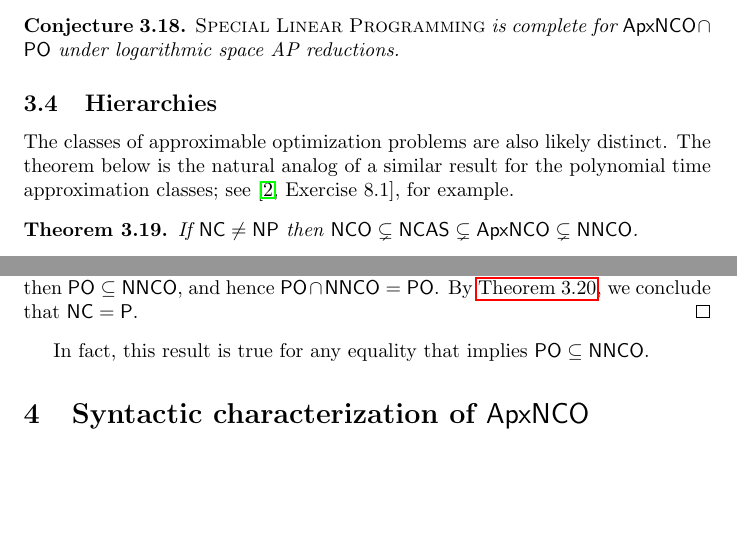
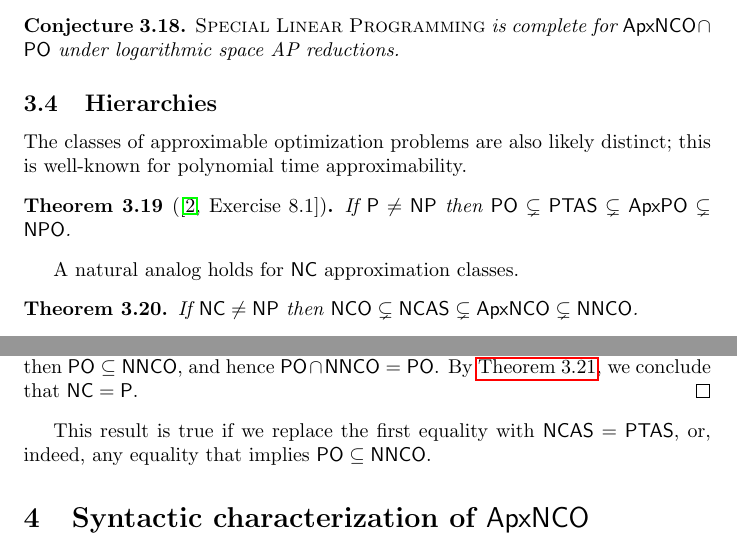
Before and after one commit to jfinkels/ncapproximation, a LaTeX document (ncapproximation.tex): two parts of pages 14 and 16 of 19, joined at a grey line, cut so that both start at the same text, the shorter picture padded with empty space. Compiled offline with pdfLaTeX.

Commit message:
Adds well-known hierarchy theorem for completeness.

```diff
--- a/ncapproximation.tex
+++ b/ncapproximation.tex
@@ -609,15 +610,19 @@ Now let us define this in the language of an optimization problem.
   \textsc{Special Linear Programming} is complete for $\ApxNCO \cap \PO$ under logarithmic space AP reductions.
 \end{conjecture}
 
-\subsection{Hierarchies}
+\subsection{Hierarchies}\label{sec:hierarchies}
 
-The classes of approximable optimization problems are also likely distinct.
-The theorem below is the natural analog of a similar result for the polynomial time approximation classes; see \cite[Exercise~8.1]{acgkmp99}, for example.
+The classes of approximable optimization problems are also likely distinct; this is well-known for polynomial time approximability.
+
+\begin{theorem}[{\cite[Exercise~8.1]{acgkmp99}}]
+  If $\P \neq \NP$ then $\PO \subsetneq \PTAS \subsetneq \ApxPO \subsetneq \NPO$.
+\end{theorem}
+
+A natural analog holds for \NC{} approximation classes.
 
 \begin{theorem}\label{thm:hierarchy}
   If $\NC \neq \NP$ then $\NCO \subsetneq \NCAS \subsetneq \ApxNCO \subsetneq \NNCO$.
 \end{theorem}
-
 \begin{proof}
   We begin by showing that $\ApxNCO = \NNCO$ implies $\NC = \NNC(\poly)$, and hence $\NC = \NP$.
   Let $L$ be a decision problem complete for \NNC(\poly) under logarithmic space many-one reductions (for example, \textsc{Satisfiability}).
@@ -687,7 +692,7 @@ The hierarchy theorem also provides a simple proof of a result of \cite{dsst97}
   By \autoref{thm:hierarchy2}, we conclude that $\NC = \P$.
 \end{proof}
 
-In fact, this result is true for any equality that implies $\PO \subseteq \NNCO$.
+This result is true if we replace the first equality with $\NCAS = \PTAS$, or, indeed, any equality that implies $\PO \subseteq \NNCO$.
 
 \section{Syntactic characterization of \texorpdfstring{\ApxNCO}{ApxNCO}}
 
```
Also changed, not shown: ncapproximation.tex (1 more changed lines).
